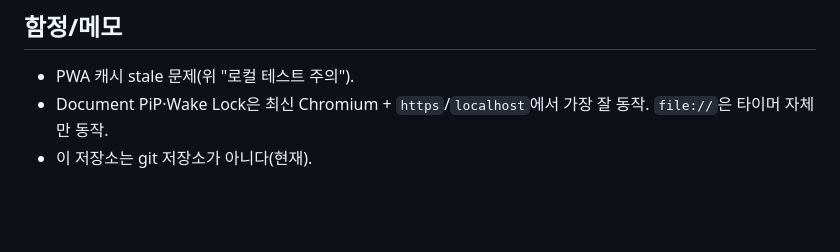
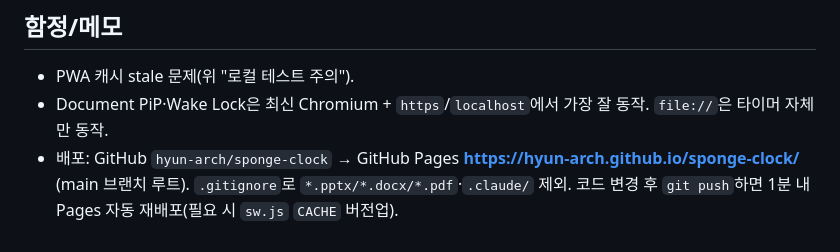
Before and after one commit to hyun-arch/sponge-clock, a Markdown page: CLAUDE.md, the part around the change. Drawn GitHub-style; blank space fills up the shorter version.

Commit message:
Add live GitHub Pages URL to docs
Co-Authored-By: Claude Opus 4.8 <noreply@anthropic.com>

```diff
--- a/CLAUDE.md
+++ b/CLAUDE.md
@@ -34,4 +34,4 @@ Sponge Clock — 발표용 타이머. **Chrome 확장**과 **독립 웹앱/PWA**
 ## 함정/메모
 - PWA 캐시 stale 문제(위 "로컬 테스트 주의").
 - Document PiP·Wake Lock은 최신 Chromium + `https`/`localhost`에서 가장 잘 동작. `file://`은 타이머 자체만 동작.
-- 이 저장소는 git 저장소가 아니다(현재).
+- 배포: GitHub `hyun-arch/sponge-clock` → GitHub Pages **https://hyun-arch.github.io/sponge-clock/** (main 브랜치 루트). `.gitignore`로 `*.pptx/*.docx/*.pdf`·`.claude/` 제외. 코드 변경 후 `git push`하면 1분 내 Pages 자동 재배포(필요 시 `sw.js` `CACHE` 버전업).
```
Also changed, not shown: README.md (+2 -0 lines).
